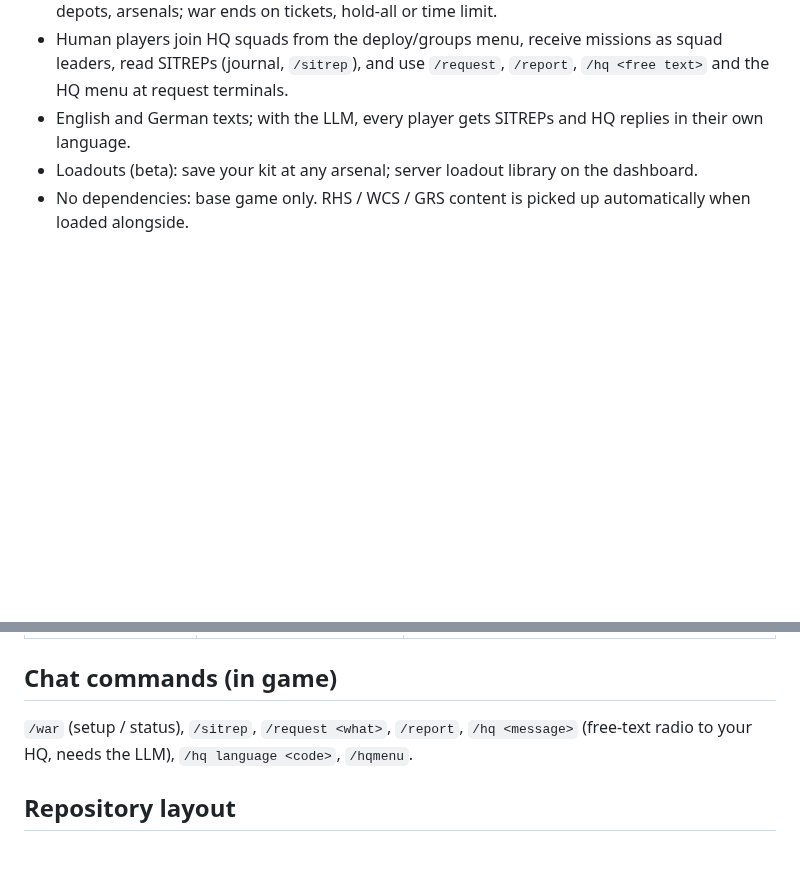
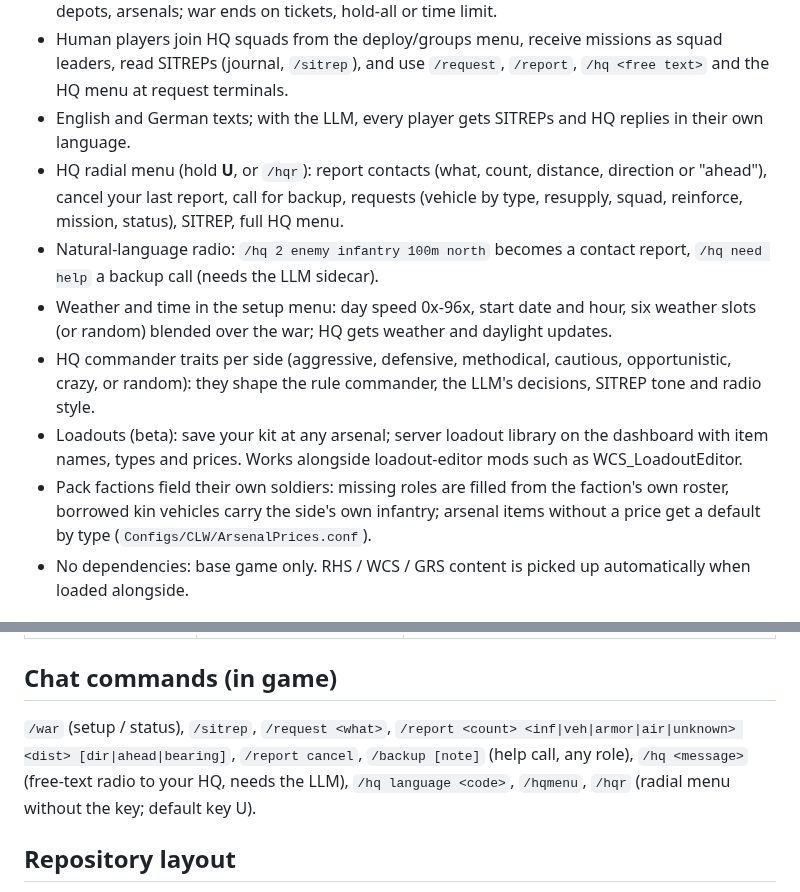
Before and after one commit to underlines/reforger-clausewitz, a Markdown page: README.md, 2 parts joined by grey strips. GitHub-like rendering; blank space fills up the shorter version.

Commit message:
docs: HQ comms, radial menu, weather/time, HQ traits, own-faction roles, loadout fixes, arsenal prices
Co-Authored-By: Claude Opus 5.5 <noreply@anthropic.com>

```diff
--- a/README.md
+++ b/README.md
@@ -14,7 +14,12 @@ The commanders run on a built-in rule engine out of the box. Optionally, an **LL
 - Control points, tickets, supplies and income, bases with respawn, FOBs, convoys, vehicle depots, arsenals; war ends on tickets, hold-all or time limit.
 - Human players join HQ squads from the deploy/groups menu, receive missions as squad leaders, read SITREPs (journal, `/sitrep`), and use `/request`, `/report`, `/hq <free text>` and the HQ menu at request terminals.
 - English and German texts; with the LLM, every player gets SITREPs and HQ replies in their own language.
-- Loadouts (beta): save your kit at any arsenal; server loadout library on the dashboard.
+- HQ radial menu (hold **U**, or `/hqr`): report contacts (what, count, distance, direction or "ahead"), cancel your last report, call for backup, requests (vehicle by type, resupply, squad, reinforce, mission, status), SITREP, full HQ menu.
+- Natural-language radio: `/hq 2 enemy infantry 100m north` becomes a contact report, `/hq need help` a backup call (needs the LLM sidecar).
+- Weather and time in the setup menu: day speed 0x-96x, start date and hour, six weather slots (or random) blended over the war; HQ gets weather and daylight updates.
+- HQ commander traits per side (aggressive, defensive, methodical, cautious, opportunistic, crazy, or random): they shape the rule commander, the LLM's decisions, SITREP tone and radio style.
+- Loadouts (beta): save your kit at any arsenal; server loadout library on the dashboard with item names, types and prices. Works alongside loadout-editor mods such as WCS_LoadoutEditor.
+- Pack factions field their own soldiers: missing roles are filled from the faction's own roster, borrowed kin vehicles carry the side's own infantry; arsenal items without a price get a default by type (`Configs/CLW/ArsenalPrices.conf`).
 - No dependencies: base game only. RHS / WCS / GRS content is picked up automatically when loaded alongside.
 
 ## Playing / hosting without the LLM
@@ -89,7 +94,7 @@ CLW_HOST=0.0.0.0 CLW_ALLOWED_HOSTS=clw.example.com node llm_sidecar.mjs
 | `CLW_LLM`, `CLW_MODEL` | `fake` | initial provider/model before the first save in the dashboard |
 
 ## Chat commands (in game)
-`/war` (setup / status), `/sitrep`, `/request <what>`, `/report`, `/hq <message>` (free-text radio to your HQ, needs the LLM), `/hq language <code>`, `/hqmenu`.
+`/war` (setup / status), `/sitrep`, `/request <what>`, `/report <count> <inf|veh|armor|air|unknown> <dist> [dir|ahead|bearing]`, `/report cancel`, `/backup [note]` (help call, any role), `/hq <message>` (free-text radio to your HQ, needs the LLM), `/hq language <code>`, `/hqmenu`, `/hqr` (radial menu without the key; default key U).
 
 ## Repository layout
 - `addon/`: the Reforger addon (`addon.gproj`, GUID `C1A05E7B3D9F4A28`), the only part that is published to the Workshop.
```
Also changed, not shown: dev/PROGRESS.md (+12 -0 lines).
